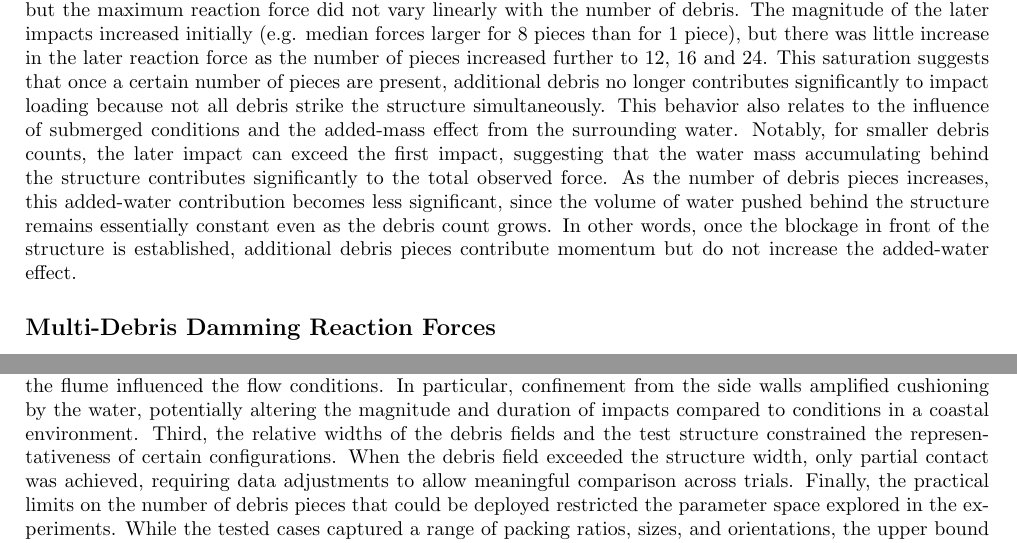
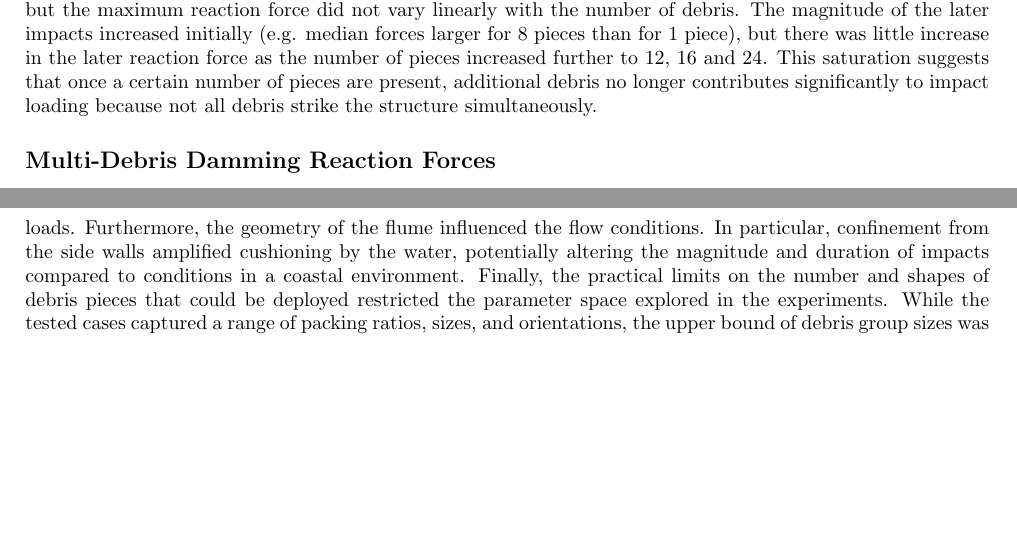
Before and after one commit to nkoeni-hue/latex-project-tsunami, a LaTeX paper (main.tex): two parts of pages 12 and 20 of 23, joined at a grey line, cut so that both start at the same text, the shorter picture padded with empty space. Compiled offline with pdfLaTeX.

Commit message:
Updates from Overleaf

```diff
--- a/main.tex
+++ b/main.tex
@@ -339,7 +339,7 @@ As expected, the reactions increased with increasing debris size, but the magnit
 Figure \ref{fig:firstpeak_regular_original} shows the normalized impact reaction forces versus the total number of debris pieces for five Longitudinal and five Transverse configurations (Table \ref{tab:debris-configurations-compact}). Table \ref{tab:data-reg-FI} shows the unnormalized reaction forces. For two configurations (24T-W and 16T-W), the width of the debris field exceeded the structure’s width (Figure \ref{fig:configurations}). Consequently, not all debris pieces collided with the structure. To compensate for this effect, the number of debris pieces for these configurations was reduced to count only the number of pieces that started initially within the width of the test structure.  Figure \ref{fig:firstpeak_regular_remap} shows the plot with the adjusted debris count. For example, the debris count for the 24T-W configuration (24 pieces with debris field width of 2.00m) was reduced to 12 pieces, because only half of the pieces were located initially within the width of the test structure (1.016m).
 Once that adjustment was made for the Regular configurations, the magnitudes of the first impacts scaled approximately linearly with the adjusted number of debris pieces (Figure~\ref{fig:firstpeak_regular_remap}). This relationship was consistent for both Longitudinal and Transverse configurations, with the Transverse configurations having on average an impact force that was 25 percent lower than that for the comparable Longitudinal configurations. The large group effect for the Longitudinal orientations is consistent with the observation that the debris in the Longitudinal orientations were more likely to collide with the face of the structure nearly simultaneously.
 
-The magnitude of the later impacts (Figure \ref{fig:laterpeak_regular_remap} and Table \ref{tab:data-reg-LI}) also increased with the number of debris, but the maximum reaction force did not vary linearly with the number of debris. The magnitude of the later impacts increased initially (e.g. median forces larger for 8 pieces than for 1 piece), but there was little increase in the later reaction force as the number of pieces increased further to 12, 16 and 24. This saturation suggests that once a certain number of pieces are present, additional debris no longer contributes significantly to impact loading because not all debris strike the structure simultaneously. This behavior also relates to the influence of submerged conditions and the added-mass effect from the surrounding water. Notably, for smaller debris counts, the later impact can exceed the first impact, suggesting that the water mass accumulating behind the structure contributes significantly to the total observed force. As the number of debris pieces increases, this added-water contribution becomes less significant, since the volume of water pushed behind the structure remains essentially constant even as the debris count grows. In other words, once the blockage in front of the structure is established, additional debris pieces contribute momentum but do not increase the added-water effect.
+The magnitude of the later impacts (Figure \ref{fig:laterpeak_regular_remap} and Table \ref{tab:data-reg-LI}) also increased with the number of debris, but the maximum reaction force did not vary linearly with the number of debris. The magnitude of the later impacts increased initially (e.g. median forces larger for 8 pieces than for 1 piece), but there was little increase in the later reaction force as the number of pieces increased further to 12, 16 and 24. This saturation suggests that once a certain number of pieces are present, additional debris no longer contributes significantly to impact loading because not all debris strike the structure simultaneously.
 
 \begin{figure}[htbp]
     \centering
@@ -507,7 +507,7 @@ Figure~\ref{fig:PredVSMeas} shows that Equation~4 predicts the experimental data
 
 
 \section{Limitations}
-Several limitations of this study should be acknowledged. First, because of the high impact forces generated during the tests, it was not possible to directly record loads at the front of the structure. As a result, the measurements represent reaction forces transmitted through the structure, which inevitably include contributions from structural vibrations and cannot fully isolate the instantaneous impact loads. Second, the geometry of the flume influenced the flow conditions. In particular, confinement from the side walls amplified cushioning by the water, potentially altering the magnitude and duration of impacts compared to conditions in a coastal environment. Third, the relative widths of the debris fields and the test structure constrained the representativeness of certain configurations. When the debris field exceeded the structure width, only partial contact was achieved, requiring data adjustments to allow meaningful comparison across trials. Finally, the practical limits on the number of debris pieces that could be deployed restricted the parameter space explored in the experiments. While the tested cases captured a range of packing ratios, sizes, and orientations, the upper bound of debris group sizes was limited, leaving open the possibility that larger-scale accumulations could produce different scaling relationships. Addressing these constraints in future studies will be critical to improving the generalization of the results and to refining debris impact models for coastal infrastructure design.
+The limitations of this study are acknowledged. First, it was not possible to directly record loads at the front of the structure. As a result, the measurements represent reaction forces transmitted through the structure, which inevitably include contributions from structural vibrations and it was not possible to fully isolate the impact loads. Furthermore, the geometry of the flume influenced the flow conditions. In particular, confinement from the side walls amplified cushioning by the water, potentially altering the magnitude and duration of impacts compared to conditions in a coastal environment. Finally, the practical limits on the number and shapes of debris pieces that could be deployed restricted the parameter space explored in the experiments. While the tested cases captured a range of packing ratios, sizes, and orientations, the upper bound of debris group sizes was limited, leaving open the possibility that larger-scale accumulations could produce different scaling relationships. Addressing these constraints in future studies will be critical to improving the generalization of the results and to refining debris impact models for coastal infrastructure design.
 
 
 \section{Acknowledgements}
```
